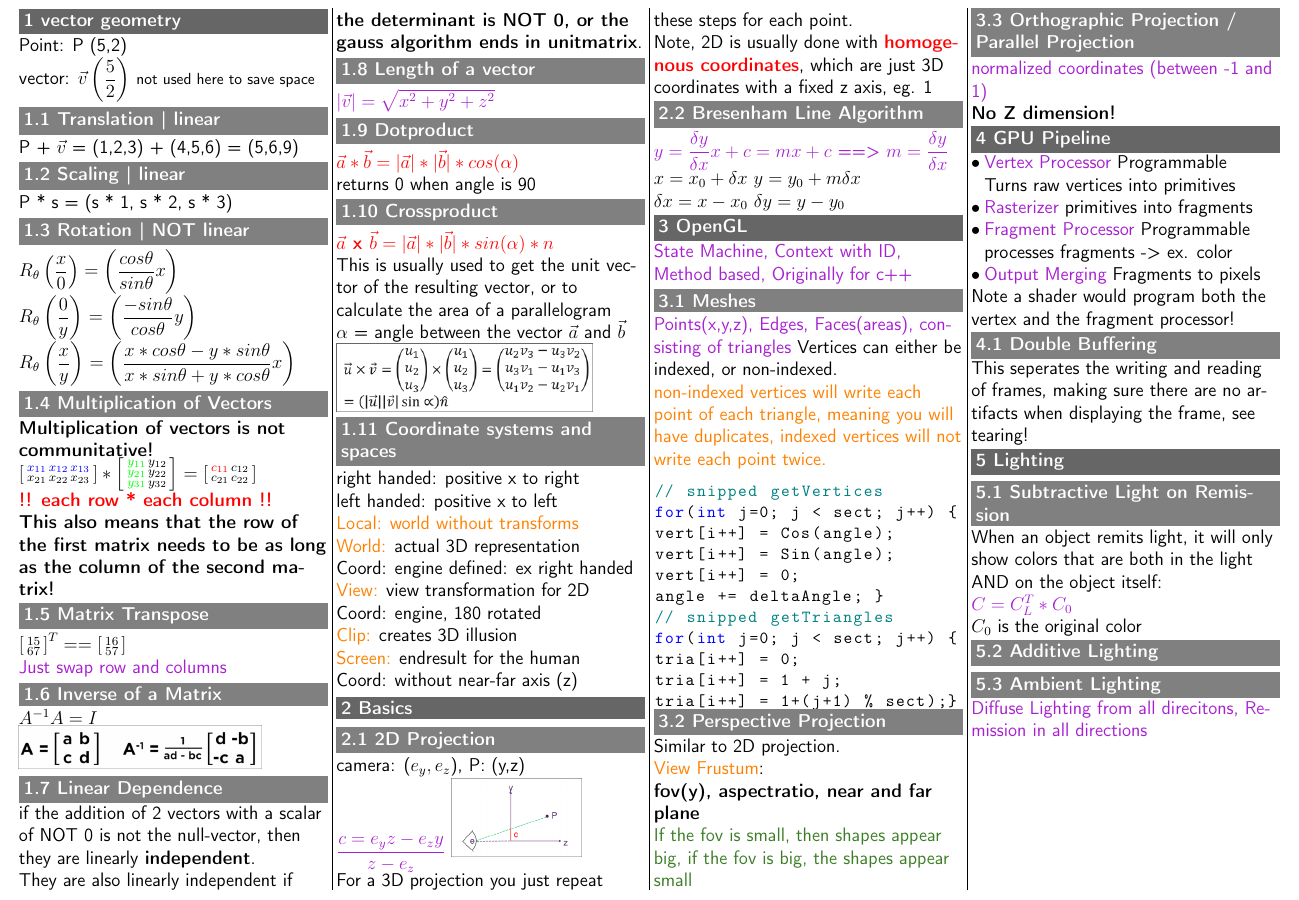
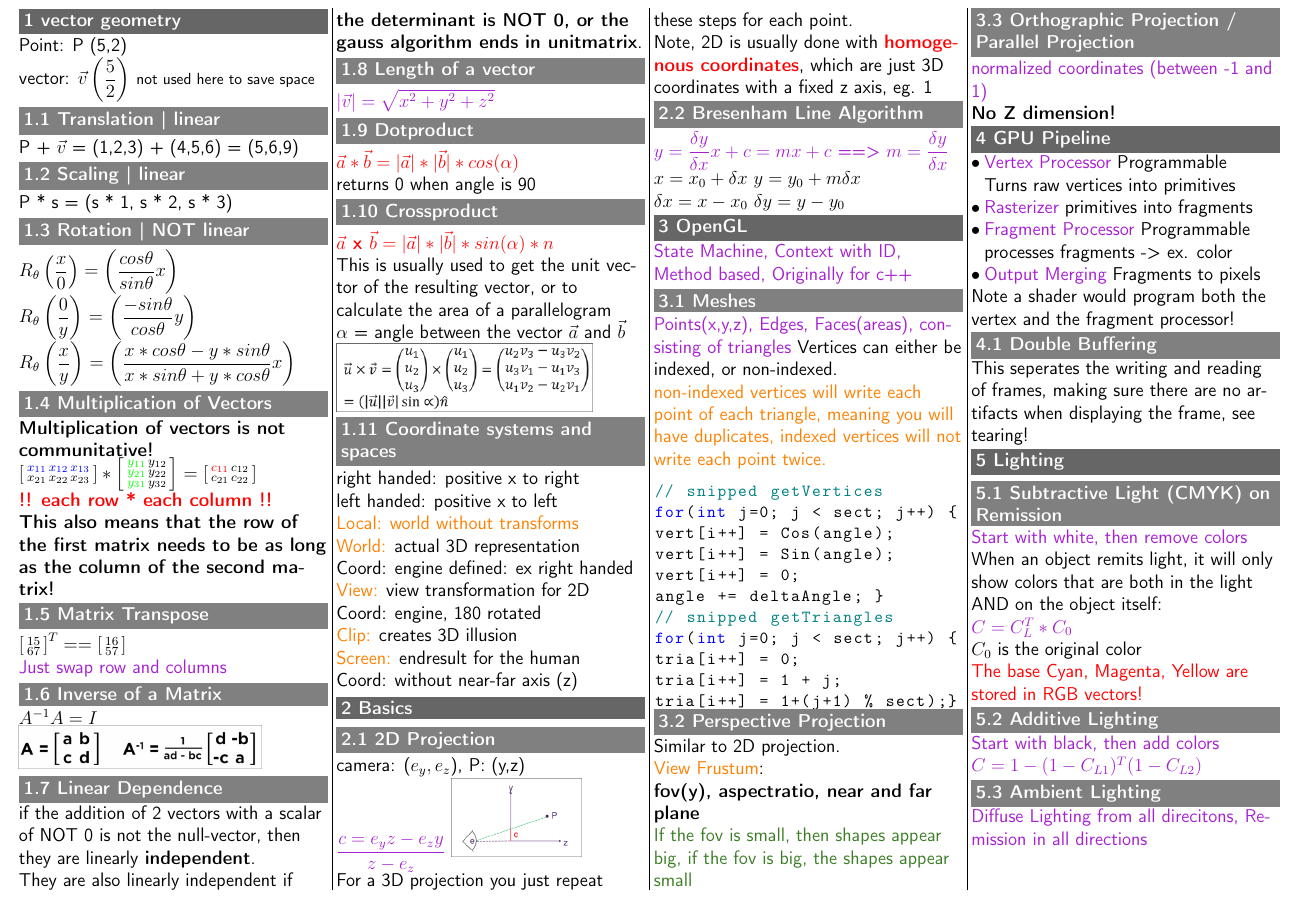
Before and after one commit to DashieTM/ost-3semester, a LaTeX problem sheet (exams/comgra.tex): part of the page, cut so that both start at the same text. Compiled offline with pdfLaTeX.

Commit message:
exam: fix retarded oopsie

```diff
--- a/exams/comgra.tex
+++ b/exams/comgra.tex
@@ -131,12 +131,16 @@ Note a shader would program both the vertex and the fragment processor!
 This seperates the writing and reading of frames, making sure there are no artifacts when displaying the frame, see tearing!
 
 \section{Lighting}
-\subsection{Subtractive Light on Remission}
+\subsection{Subtractive Light (CMYK) on Remission}
+\textcolor{purple}{Start with white, then remove colors}\newline
 When an object remits light, it will only show colors that are both in the light AND on the object itself:\newline
 \textcolor{purple}{\(C = C_L^T * C_0\)}\newline
-\(C_0\) is the original color
+\(C_0\) is the original color\newline
+\textcolor{red}{The base Cyan, Magenta, Yellow are stored in RGB vectors!}
 
 \subsection{Additive Lighting}
+\textcolor{purple}{Start with black, then add colors}\newline
+\textcolor{purple}{\(C = 1 - (1 - C_{L1} )^T (1 - C_{L2} )\)}
 
 \subsection{Ambient Lighting}
 \textcolor{purple}{Diffuse Lighting from all direcitons, Remission in all directions}
```
